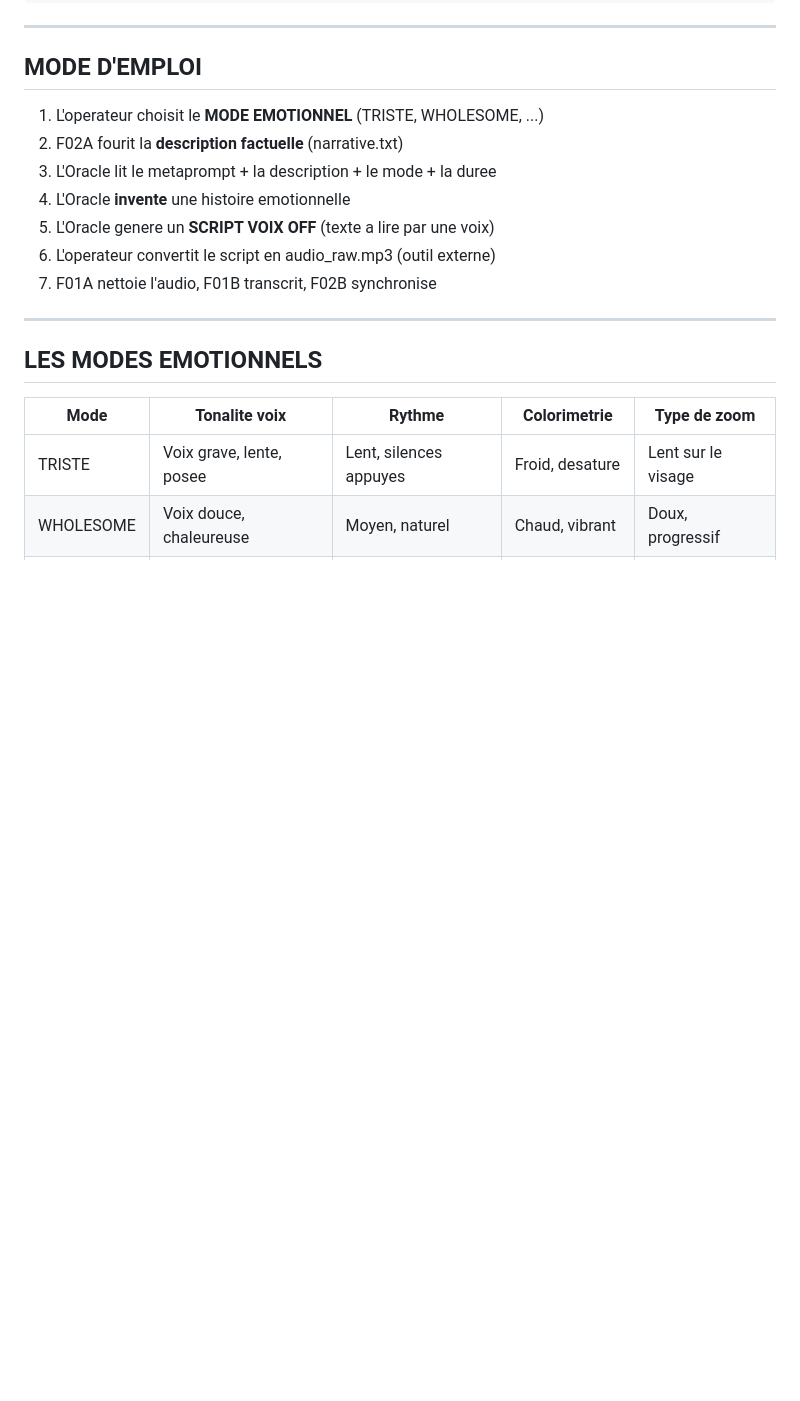
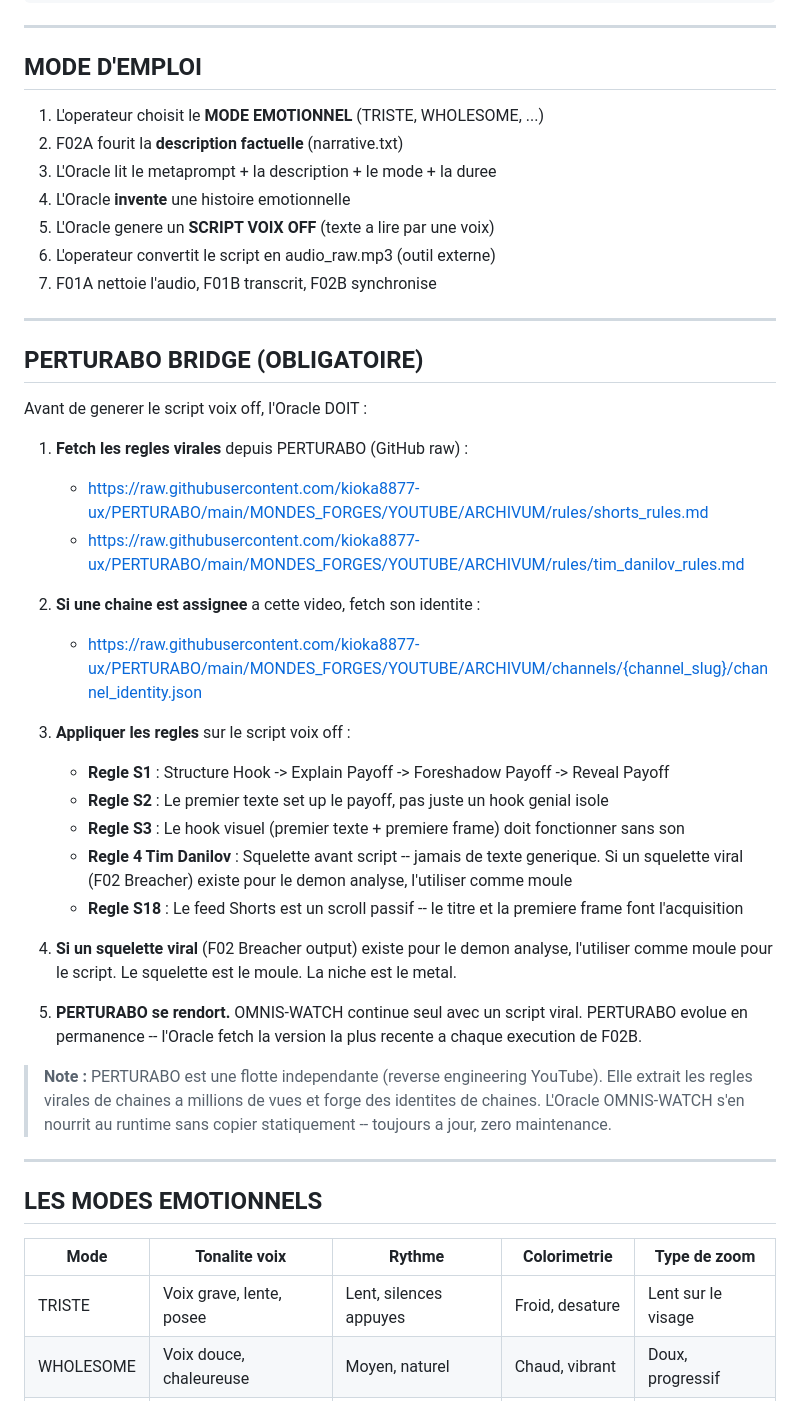
Before and after one commit to kioka8877-ux/OMNIS_WATCH, a Markdown page: beta/METAPROMPTS/META_F02B_EMOTION.md, the part around the change. GitHub-like rendering; blank space fills up the shorter version.

```diff
--- a/beta/METAPROMPTS/META_F02B_EMOTION.md
+++ b/beta/METAPROMPTS/META_F02B_EMOTION.md
@@ -47,6 +47,32 @@ DESCRIPTION F02A (ce qu'on voit)     SCRIPT VOIX OFF (ce qu'on entend)
 5. L'Oracle genere un **SCRIPT VOIX OFF** (texte a lire par une voix)
 6. L'operateur convertit le script en audio_raw.mp3 (outil externe)
 7. F01A nettoie l'audio, F01B transcrit, F02B synchronise
+
+---
+
+## PERTURABO BRIDGE (OBLIGATOIRE)
+
+Avant de generer le script voix off, l'Oracle DOIT :
+
+1. **Fetch les regles virales** depuis PERTURABO (GitHub raw) :
+   - https://raw.githubusercontent.com/kioka8877-ux/PERTURABO/main/MONDES_FORGES/YOUTUBE/ARCHIVUM/rules/shorts_rules.md
+   - https://raw.githubusercontent.com/kioka8877-ux/PERTURABO/main/MONDES_FORGES/YOUTUBE/ARCHIVUM/rules/tim_danilov_rules.md
+
+2. **Si une chaine est assignee** a cette video, fetch son identite :
+   - https://raw.githubusercontent.com/kioka8877-ux/PERTURABO/main/MONDES_FORGES/YOUTUBE/ARCHIVUM/channels/{channel_slug}/channel_identity.json
+
+3. **Appliquer les regles** sur le script voix off :
+   - **Regle S1** : Structure Hook -> Explain Payoff -> Foreshadow Payoff -> Reveal Payoff
+   - **Regle S2** : Le premier texte set up le payoff, pas juste un hook genial isole
+   - **Regle S3** : Le hook visuel (premier texte + premiere frame) doit fonctionner sans son
+   - **Regle 4 Tim Danilov** : Squelette avant script -- jamais de texte generique. Si un squelette viral (F02 Breacher) existe pour le demon analyse, l'utiliser comme moule
+   - **Regle S18** : Le feed Shorts est un scroll passif -- le titre et la premiere frame font l'acquisition
+
+4. **Si un squelette viral** (F02 Breacher output) existe pour le demon analyse, l'utiliser comme moule pour le script. Le squelette est le moule. La niche est le metal.
+
+5. **PERTURABO se rendort.** OMNIS-WATCH continue seul avec un script viral. PERTURABO evolue en permanence -- l'Oracle fetch la version la plus recente a chaque execution de F02B.
+
+> **Note :** PERTURABO est une flotte independante (reverse engineering YouTube). Elle extrait les regles virales de chaines a millions de vues et forge des identites de chaines. L'Oracle OMNIS-WATCH s'en nourrit au runtime sans copier statiquement -- toujours a jour, zero maintenance.
 
 ---
 
```
Also changed, not shown: alpha/METAPROMPTS/META_F02B_EMOTION.md (+26 -0 lines).
